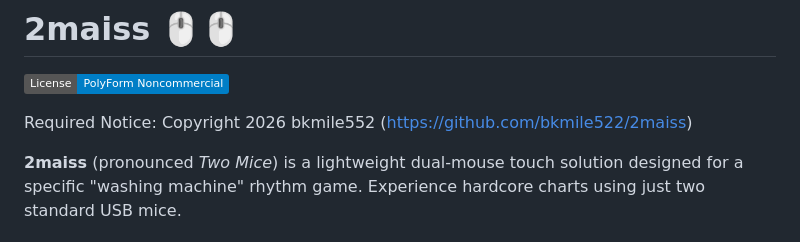
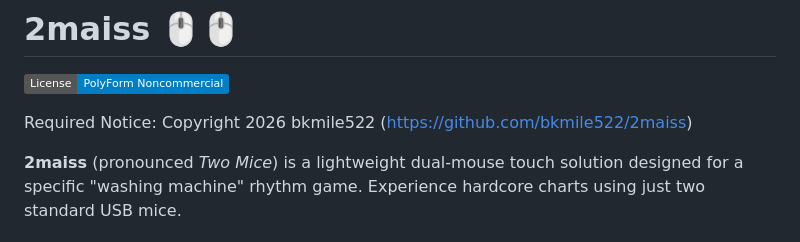
Before and after one commit to bkmile522/2maiss, a Markdown page: README.md, the part around the change. Rendered like a GitHub page; badges without logos.

```diff
--- a/README.md
+++ b/README.md
@@ -2,7 +2,7 @@
 
 [![License: PolyForm Noncommercial](https://img.shields.io/badge/License-PolyForm%20Noncommercial-blue.svg)](https://polyformproject.org/licenses/noncommercial/1.0.0)
 
-Required Notice: Copyright 2026 bkmile552 (https://github.com/bkmile522/2maiss)
+Required Notice: Copyright 2026 bkmile522 (https://github.com/bkmile522/2maiss)
 
 **2maiss** (pronounced *Two Mice*) is a lightweight dual-mouse touch solution designed for a specific "washing machine" rhythm game. Experience hardcore charts using just two standard USB mice.
 
```
